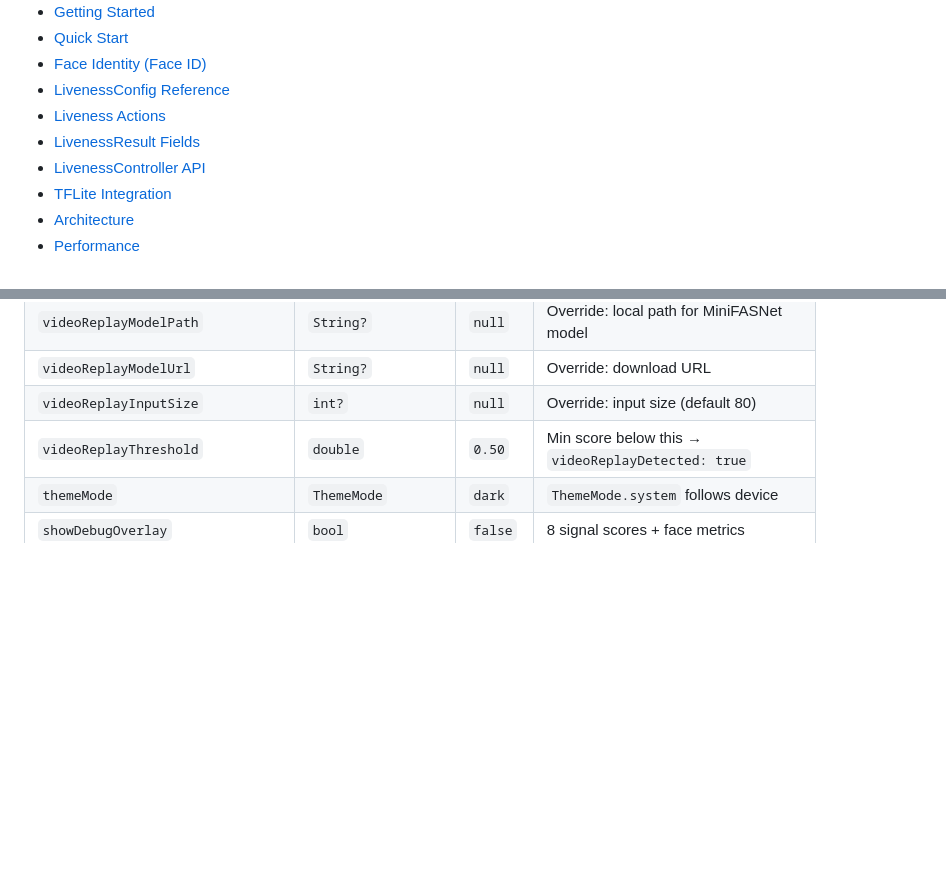
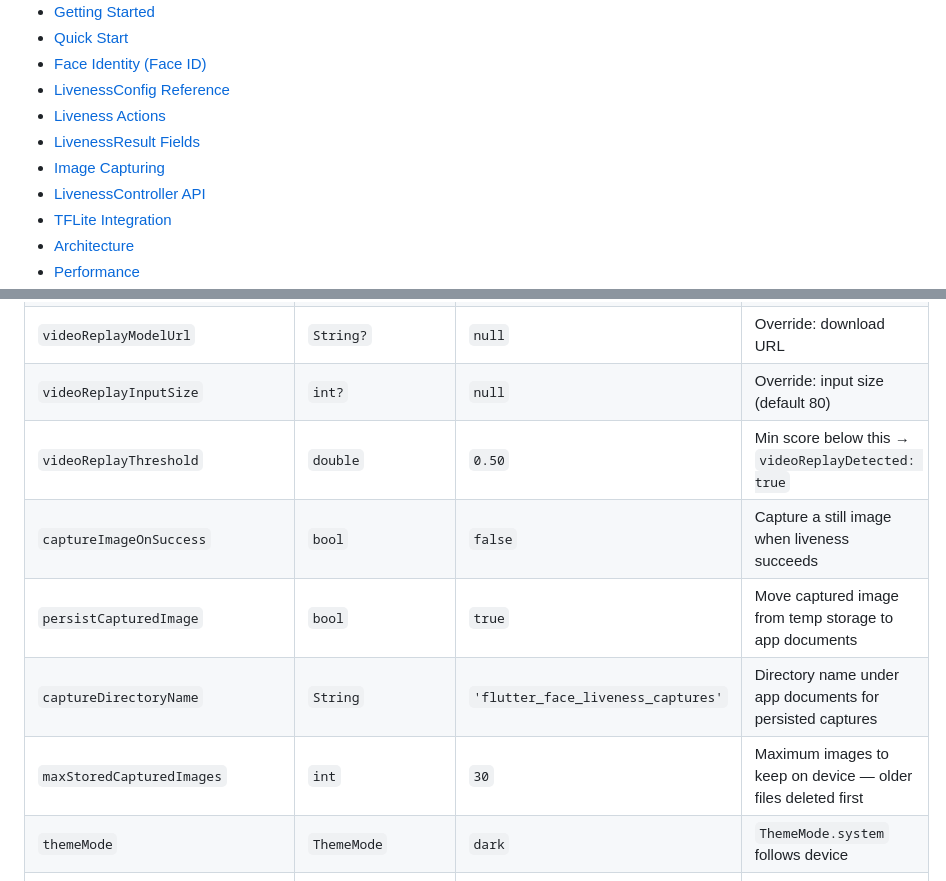
Before and after one commit to Xtan-Team/flutter_face_liveness, a Markdown page: README.md, 2 parts joined by grey strips. GitHub-like rendering; blank space fills up the shorter version.

```diff
--- a/README.md
+++ b/README.md
@@ -23,6 +23,7 @@ Production-ready AI-powered Flutter SDK for **real-time face liveness detection,
 - [LivenessConfig Reference](#livenessconfig-reference)
 - [Liveness Actions](#liveness-actions)
 - [LivenessResult Fields](#livenessresult-fields)
+- [Image Capturing](#image-capturing)
 - [LivenessController API](#livenesscontroller-api)
 - [TFLite Integration](#tflite-integration-optional)
 - [Architecture](#architecture)
@@ -472,6 +479,10 @@ LivenessConfig({
 | `videoReplayModelUrl` | `String?` | `null` | Override: download URL |
 | `videoReplayInputSize` | `int?` | `null` | Override: input size (default 80) |
 | `videoReplayThreshold` | `double` | `0.50` | Min score below this → `videoReplayDetected: true` |
+| `captureImageOnSuccess` | `bool` | `false` | Capture a still image when liveness succeeds |
+| `persistCapturedImage` | `bool` | `true` | Move captured image from temp storage to app documents |
+| `captureDirectoryName` | `String` | `'flutter_face_liveness_captures'` | Directory name under app documents for persisted captures |
+| `maxStoredCapturedImages` | `int` | `30` | Maximum images to keep on device — older files deleted first |
 | `themeMode` | `ThemeMode` | `dark` | `ThemeMode.system` follows device |
 | `showDebugOverlay` | `bool` | `false` | 8 signal scores + face metrics |
 
```
Also changed, not shown: other parts of README.md (+126 -0 lines).
